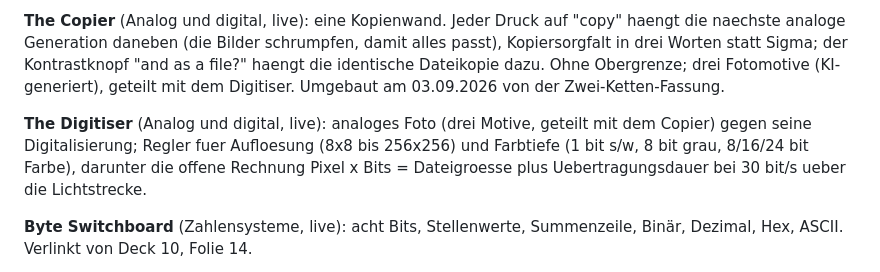
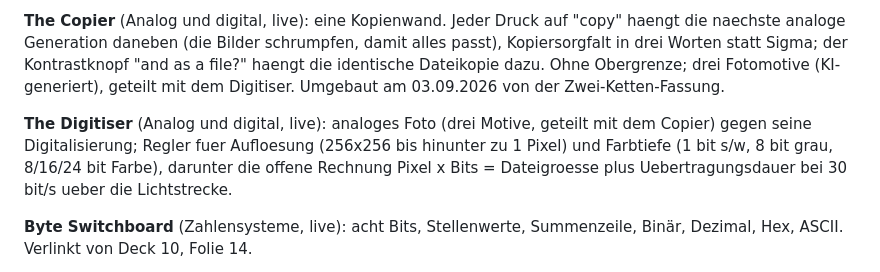
Before and after one commit to winf-hsos/lifi-concept-demos, a Markdown page: IDEAS.md, the part around the change. GitHub-like rendering.

Commit message:
IDEAS.md: Aufloesungsbereich des Digitisers nachgetragen
Co-Authored-By: Claude Fable 5 <noreply@anthropic.com>
Claude-Session: https://claude.ai/code/session_01985vuLY1zfg4yT8GX9dyF8

```diff
--- a/IDEAS.md
+++ b/IDEAS.md
@@ -15,7 +15,7 @@ Diskussionsgrundlage, Stand 02.09.2026. Je Konzept die Frage: Was lässt sich du
 
 **The Copier** (Analog und digital, live): eine Kopienwand. Jeder Druck auf "copy" haengt die naechste analoge Generation daneben (die Bilder schrumpfen, damit alles passt), Kopiersorgfalt in drei Worten statt Sigma; der Kontrastknopf "and as a file?" haengt die identische Dateikopie dazu. Ohne Obergrenze; drei Fotomotive (KI-generiert), geteilt mit dem Digitiser. Umgebaut am 03.09.2026 von der Zwei-Ketten-Fassung.
 
-**The Digitiser** (Analog und digital, live): analoges Foto (drei Motive, geteilt mit dem Copier) gegen seine Digitalisierung; Regler fuer Aufloesung (8x8 bis 256x256) und Farbtiefe (1 bit s/w, 8 bit grau, 8/16/24 bit Farbe), darunter die offene Rechnung Pixel x Bits = Dateigroesse plus Uebertragungsdauer bei 30 bit/s ueber die Lichtstrecke.
+**The Digitiser** (Analog und digital, live): analoges Foto (drei Motive, geteilt mit dem Copier) gegen seine Digitalisierung; Regler fuer Aufloesung (256x256 bis hinunter zu 1 Pixel) und Farbtiefe (1 bit s/w, 8 bit grau, 8/16/24 bit Farbe), darunter die offene Rechnung Pixel x Bits = Dateigroesse plus Uebertragungsdauer bei 30 bit/s ueber die Lichtstrecke.
 
 **Byte Switchboard** (Zahlensysteme, live): acht Bits, Stellenwerte, Summenzeile, Binär, Dezimal, Hex, ASCII. Verlinkt von Deck 10, Folie 14.
 
```
